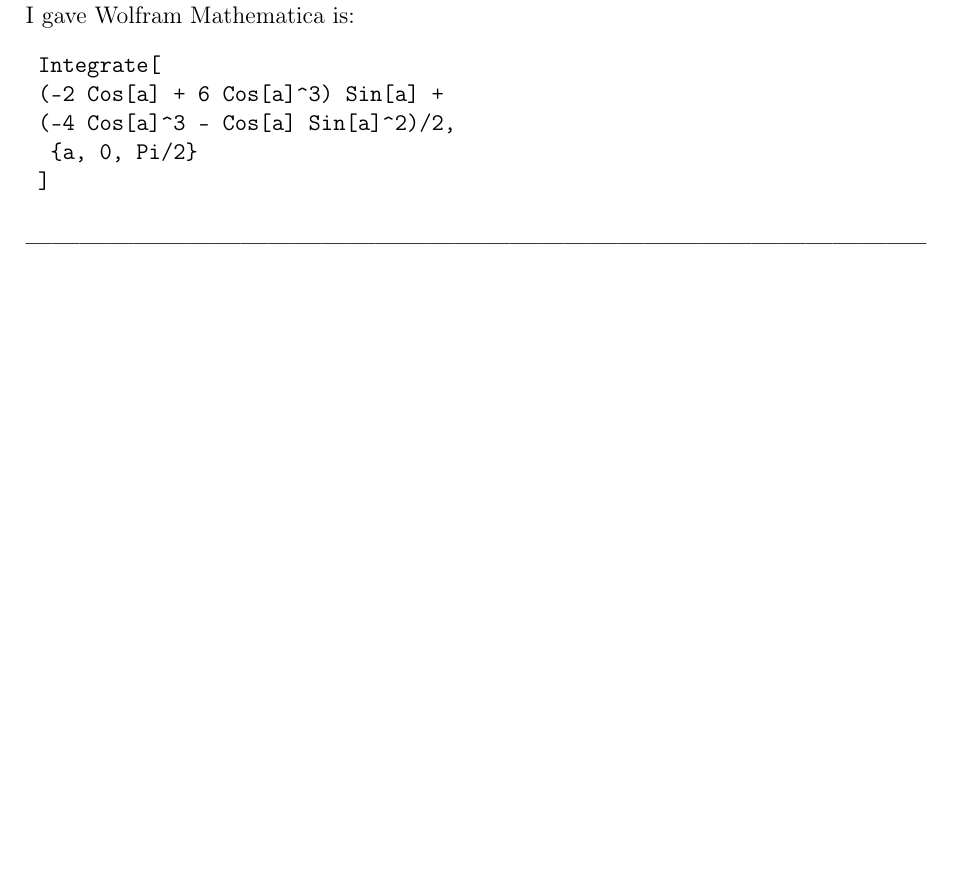
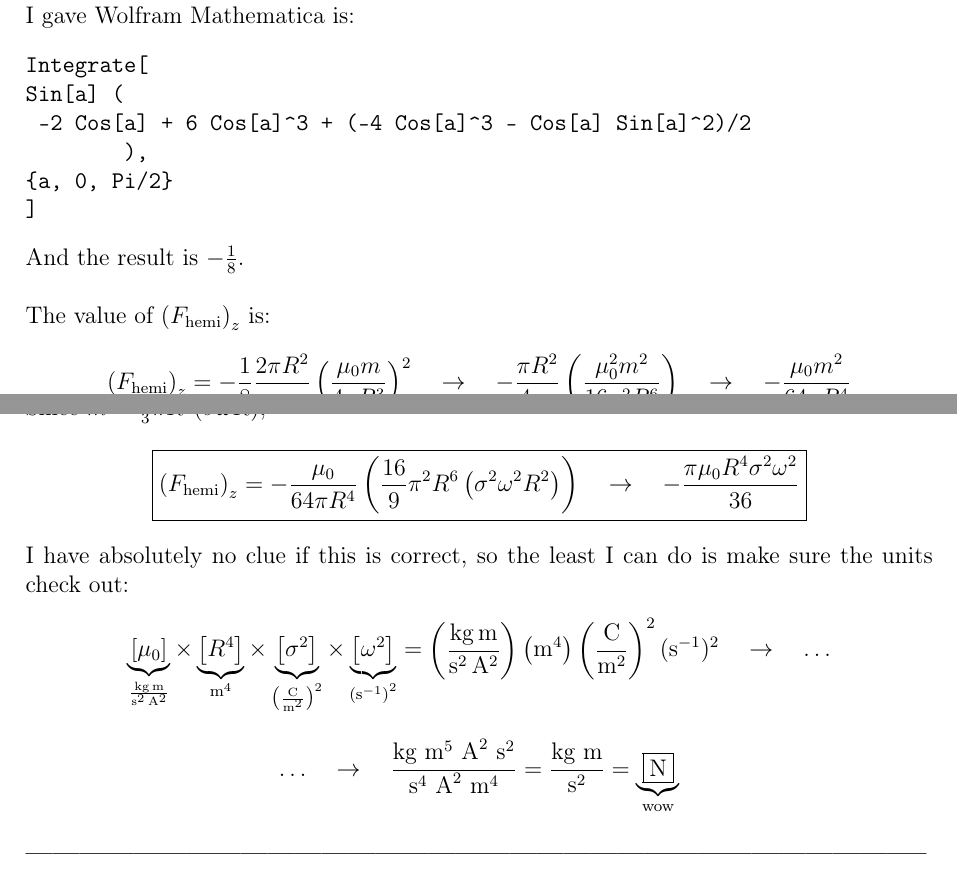
Before and after one commit to collincollins/latex-homework, a LaTeX document (phys-4032/hw-3/hw-3-completed.tex): part of page 6 of 6 before the commit and two parts of pages 6 and 7 of 7 after it, the two joined at a grey line, cut so that both start at the same text, the shorter picture padded with empty space. Compiled offline with pdfLaTeX.

Commit message:
history push

```diff
--- a/phys-4032/hw-3/hw-3-completed.tex
+++ b/phys-4032/hw-3/hw-3-completed.tex
@@ -337,12 +336,38 @@
 $$
 At this point this portion of the problem has been reduced to quadrature. The command I gave Wolfram Mathematica is:
 \begin{verbatim}
-	Integrate[
-	(-2 Cos[a] + 6 Cos[a]^3) Sin[a] +
-	(-4 Cos[a]^3 - Cos[a] Sin[a]^2)/2,
-	 {a, 0, Pi/2}
-	]
+Integrate[
+Sin[a] (
+ -2 Cos[a] + 6 Cos[a]^3 + (-4 Cos[a]^3 - Cos[a] Sin[a]^2)/2
+        ),
+{a, 0, Pi/2}
+]
 \end{verbatim}
+And the result is $-\frac{1}{8}$.\\
+
+The value of $\left(F_{\text{hemi}}\right)_z$ is:
+
+$$ \left(F_{\text{hemi}}\right)_z = -\frac{1}{8}\frac{2\pi R^2}{\mu_0}\left(\frac{\mu_0m}{4\pi R^3}\right)^2 \quad\rightarrow\quad -\frac{\pi R^2}{4\mu_0} \left(\frac{\mu_0^2m^2}{16\pi^2R^6}\right) \quad\rightarrow\quad -\frac{\mu_0m^2}{64\pi R^4}$$
+Since $m=\frac{4}{3} \pi R^3(\sigma \omega R)$,
+$$ \boxed{\left(F_{\text{hemi}}\right)_z = -\frac{\mu_0}{64\pi R^4} \left(\frac{16}{9}\pi^2 R^6 \left(\sigma^2\omega^2R^2\right)\right) \quad\rightarrow\quad -\frac{\pi\mu_0R^4\sigma^2\omega^2}{36}}$$
+I have absolutely no clue if this is correct, so the least I can do is make sure the units check out:
+$$
+\underbrace{\left[\mu_0\right]}_{\frac{\mathrm{kg}\,\mathrm{m}}{\mathrm{s}^2\,\mathrm{A}^2}}
+\times
+\underbrace{\left[R^4\right]}_{\mathrm{m}^4}
+\times
+\underbrace{\left[\sigma^2\right]}_{\left(\frac{\mathrm{C}}{\mathrm{m}^2}\right)^2}
+\times
+\underbrace{\left[\omega^2\right]}_{\left(\mathrm{s}^{-1}\right)^2}
+=
+\left(\frac{\mathrm{kg}\,\mathrm{m}}{\mathrm{s}^2\,\mathrm{A}^2}\right)
+\left(\mathrm{m}^4\right)
+\left(\frac{\mathrm{C}}{\mathrm{m}^2}\right)^2
+(\mathrm{s}^{-1})^2 \quad\rightarrow\quad\ldots
+$$
+$$
+\ldots\quad\rightarrow\quad \frac{\text{kg} \text{ m}^5 \text{ A}^2 \text{ s}^2}{\text{s}^4 \text{ A}^2 \text{ m}^4} = \frac{\text{kg} \text{ m}}{\text{s}^2} = \underbrace{\boxed{\text{N}}}_{\text{wow}}
+$$
 \subsubsection*{-----------------------------------------------------------------------------------------------------}
 
 \end{document}
```
Also changed, not shown: phys-4032/hw-3/hw-3-completed.pdf, phys-4032/hw-3/hw-3-completed.tex (1 more changed lines).
